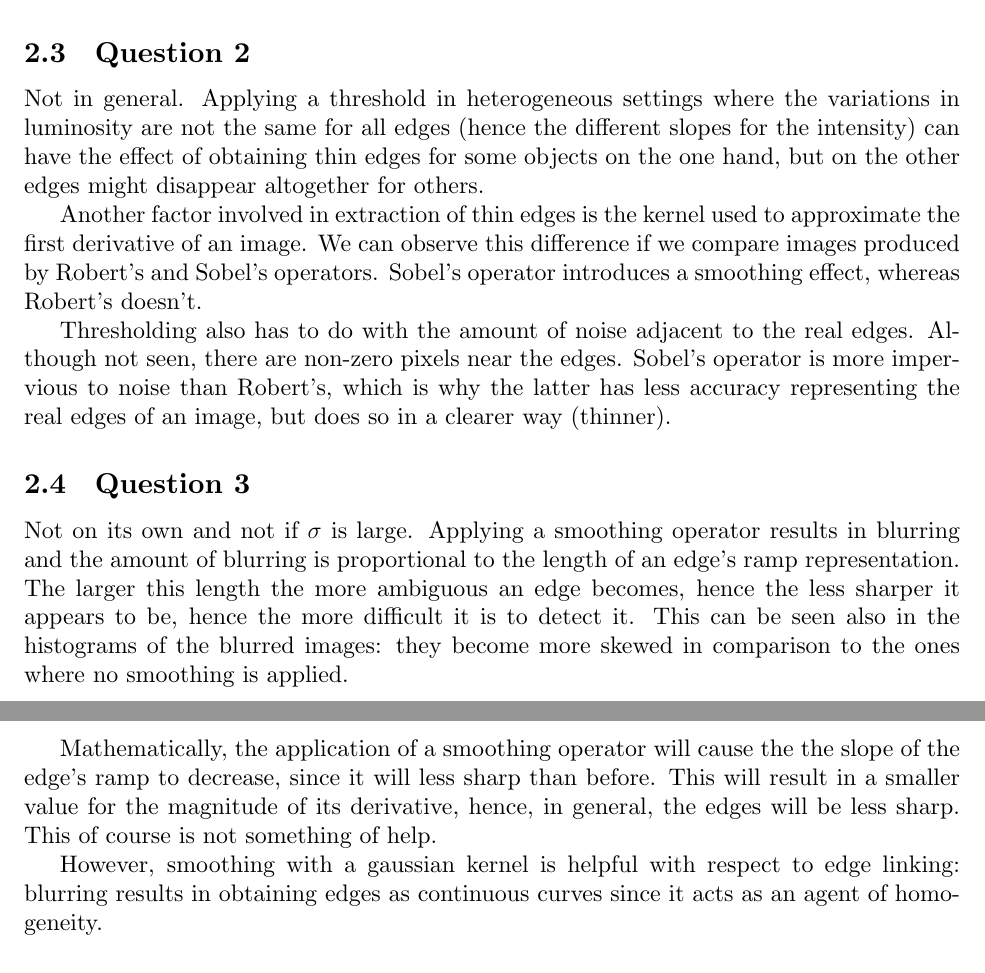
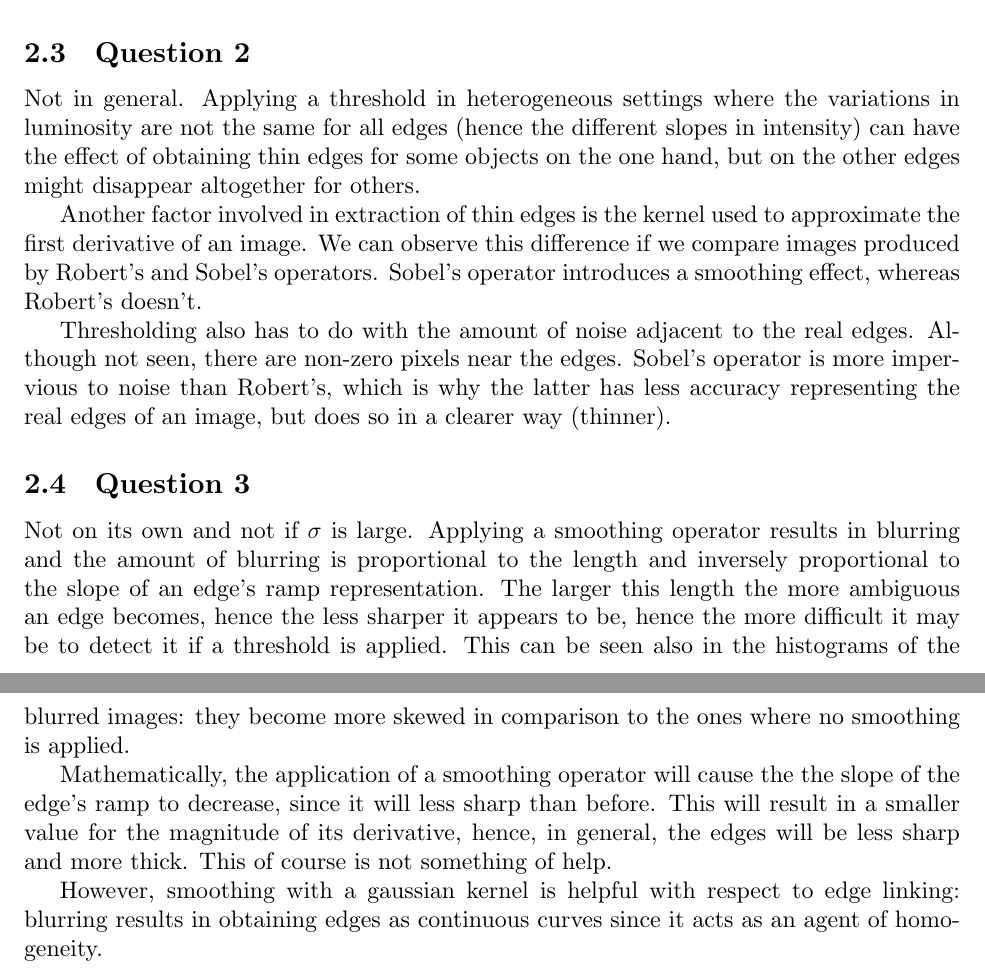
Before and after one commit to KTH-assignments/HT15_P2-DD2423-Lab-2, a LaTeX document (Report/00.main.tex, which reads Report/sections/02.tex): two parts of pages 27 and 28 of 64, joined at a grey line, cut so that both start at the same text. Compiled offline with XeLaTeX.

Commit message:
Minor changes

```diff
--- a/Report/sections/02.tex
+++ b/Report/sections/02.tex
@@ -300,7 +304,7 @@
 
 Not in general. Applying a threshold in heterogeneous settings where the
 variations in luminosity are not the same for all edges
-(hence the different slopes for the intensity) can have the effect of
+(hence the different slopes in intensity) can have the effect of
 obtaining thin edges for some objects on the one hand,
 but on the other edges might disappear altogether for others.
 
@@ -319,18 +323,19 @@ does so in a clearer way (thinner).
 \subsection{Question 3}
 
 Not on its own and not if $\sigma$ is large. Applying a smoothing operator
-results in blurring and the amount of blurring is proportional to the length of an
-edge's ramp representation. The larger this length
-the more ambiguous an edge becomes, hence the less sharper it appears to be,
-hence the more difficult it is to detect it. This can be seen also in the histograms
-of the blurred images: they become more skewed in comparison to the ones where
-no smoothing is applied.
+results in blurring and the amount of blurring is proportional to the length
+and inversely proportional to the slope of an edge's ramp representation.
+The larger this length the more ambiguous an edge becomes,
+hence the less sharper it appears to be, hence the more difficult it may be to
+detect it if a threshold is applied.
+This can be seen also in the histograms of the blurred images: they become more
+skewed in comparison to the ones where no smoothing is applied.
 
 Mathematically, the application of a smoothing operator will cause the the
 slope of the edge's ramp to decrease, since it will less sharp than before.
 This will result in a smaller value for the magnitude of its derivative,
-hence, in general, the edges will be less sharp. This of course is not something
-of help.
+hence, in general, the edges will be less sharp and more thick.
+This of course is not something of help.
 
 However, smoothing with a gaussian kernel is helpful with respect to edge
 linking: blurring results in obtaining edges as continuous curves since it
```
Also changed, not shown: Report/sections/03.tex (+4 -2 lines), Report/sections/04.tex (+2 -2 lines), Report/00.main.pdf, Report/sections/02.tex (4 more changed lines), 5 other files.
